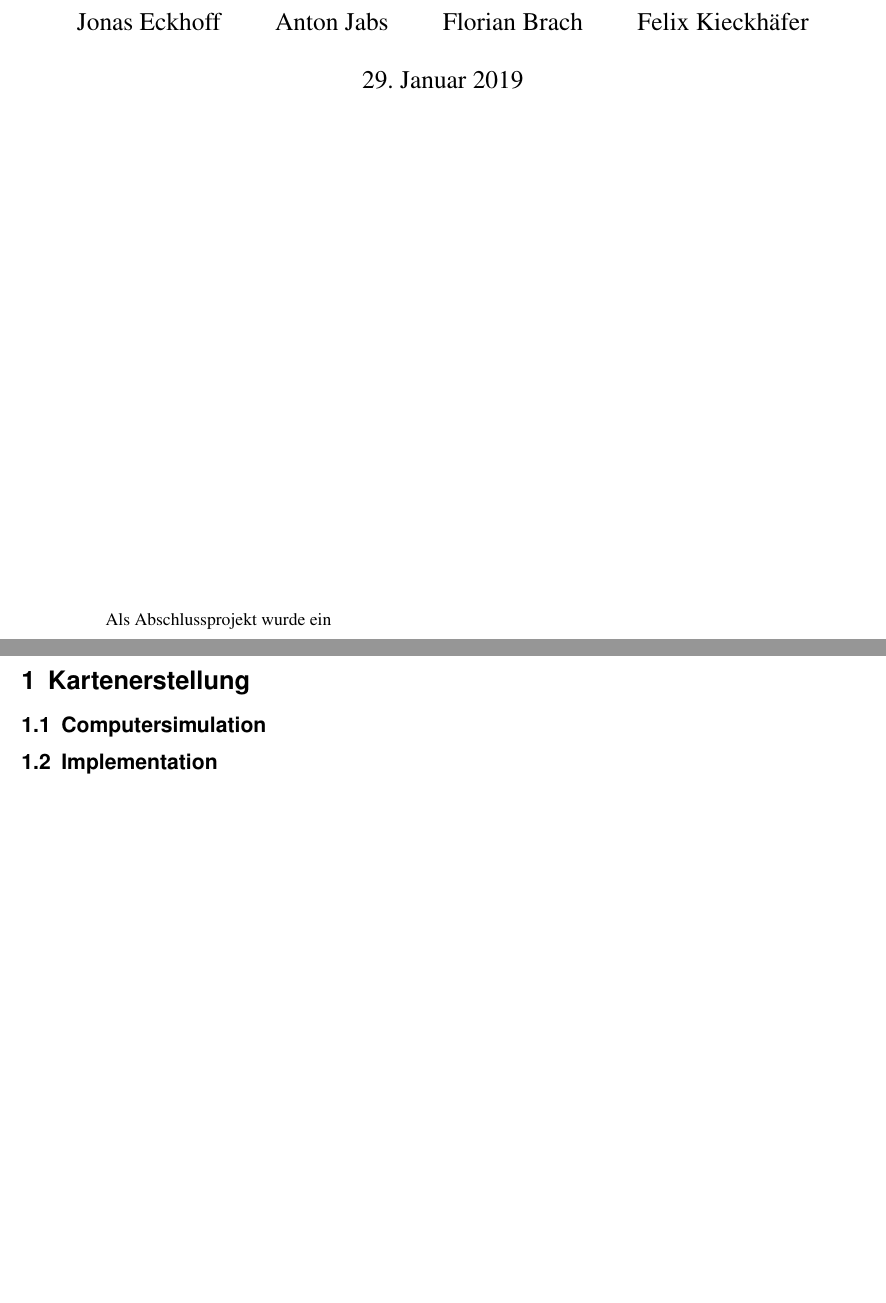
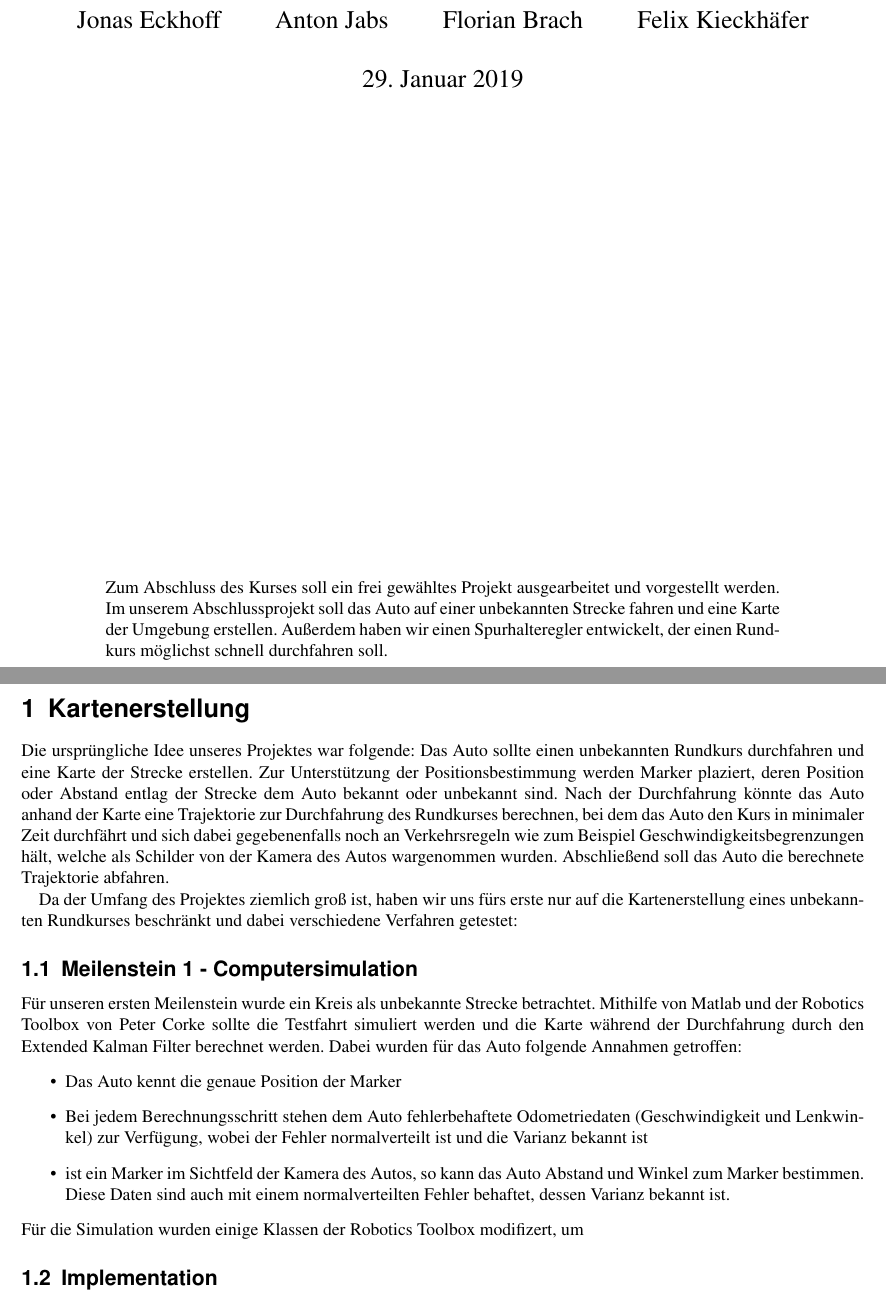
Before and after one commit to HeribertHechtersheim/autonomes_fahren, a LaTeX document (Aufgabe 3/latex/Aufgabe3_Gruppe04.tex, which reads Aufgabe 3/latex/Sections/Section1.tex): two parts of pages 1 and 2 of 2, joined at a grey line, cut so that both start at the same text, the shorter picture padded with empty space. Compiled offline with pdfLaTeX.

Commit message:
Zwischenstand

```diff
--- a/Aufgabe 3/latex/Aufgabe3_Gruppe04.tex
+++ b/Aufgabe 3/latex/Aufgabe3_Gruppe04.tex
@@ -40,7 +40,8 @@
 \publishers{%
     \normalfont\normalsize%
     \parbox{0.8\linewidth}{
-    Als Abschlussprojekt wurde ein
+    Zum Abschluss des Kurses soll ein frei gewähltes Projekt ausgearbeitet und vorgestellt werden. Im unserem Abschlussprojekt soll das Auto auf einer unbekannten Strecke fahren und eine Karte der Umgebung erstellen.
+    Außerdem haben wir einen Spurhalteregler entwickelt, der einen Rundkurs möglichst schnell durchfahren soll.
     }
 }
 
--- a/Aufgabe 3/latex/Sections/Section1.tex
+++ b/Aufgabe 3/latex/Sections/Section1.tex
@@ -1,5 +1,18 @@
 \section{Kartenerstellung}
 
+Die ursprüngliche Idee unseres Projektes war folgende: Das Auto sollte einen unbekannten Rundkurs durchfahren und eine Karte der Strecke erstellen. Zur Unterstützung der Positionsbestimmung werden Marker plaziert, deren Position oder Abstand entlag der Strecke dem Auto bekannt oder unbekannt sind.
+Nach der Durchfahrung könnte das Auto anhand der Karte eine Trajektorie zur Durchfahrung des Rundkurses berechnen, bei dem das Auto den Kurs in minimaler Zeit durchfährt und sich dabei gegebenenfalls noch an Verkehrsregeln wie zum Beispiel Geschwindigkeitsbegrenzungen hält, welche als Schilder von der Kamera des Autos wargenommen wurden.
+Abschließend soll das Auto die berechnete Trajektorie abfahren.
 
+Da der Umfang des Projektes ziemlich groß ist, haben wir uns fürs erste nur auf die Kartenerstellung eines unbekannten Rundkurses beschränkt und dabei verschiedene Verfahren getestet:
 
-\subsection{Computersimulation}
+\subsection{Meilenstein 1 - Computersimulation}
+
+Für unseren ersten Meilenstein wurde ein Kreis als unbekannte Strecke betrachtet. Mithilfe von Matlab und der Robotics Toolbox von Peter Corke sollte die Testfahrt simuliert werden und die Karte während der Durchfahrung durch den Extended Kalman Filter berechnet werden.
+Dabei wurden für das Auto folgende Annahmen getroffen:
+\begin{itemize}
+ 	\item Das Auto kennt die genaue Position der Marker
+ 	\item Bei jedem Berechnungsschritt stehen dem Auto fehlerbehaftete Odometriedaten (Geschwindigkeit und Lenkwinkel) zur Verfügung, wobei der Fehler normalverteilt ist und die Varianz bekannt ist
+ 	\item ist ein Marker im Sichtfeld der Kamera des Autos, so kann das Auto Abstand und Winkel zum Marker bestimmen. Diese Daten sind auch mit einem normalverteilten Fehler behaftet, dessen Varianz bekannt ist.
+\end{itemize}
+Für die Simulation wurden einige Klassen der Robotics Toolbox modifizert, um
```
Also changed, not shown: Aufgabe 3/latex/Aufgabe3_Gruppe04.pdf, 1 other file.
